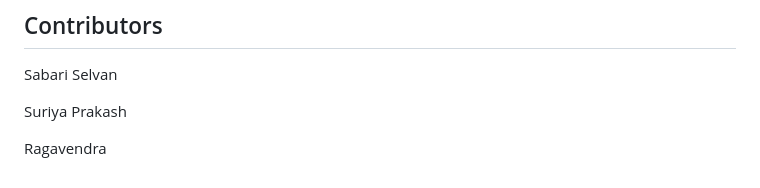
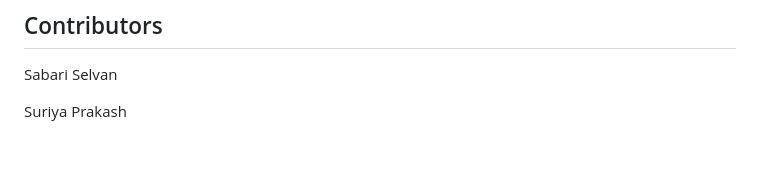
Before and after one commit to CSPF-Founder/darwis-tpot, a Markdown page: Readme.md, the part around the change. Drawn GitHub-style; blank space fills up the shorter version.

```diff
--- a/Readme.md
+++ b/Readme.md
@@ -106,5 +106,3 @@ For information on how to use the panel, please refer to [Manual.md](Manual.md)
 Sabari Selvan
 
 Suriya Prakash
-
-Ragavendra
```
